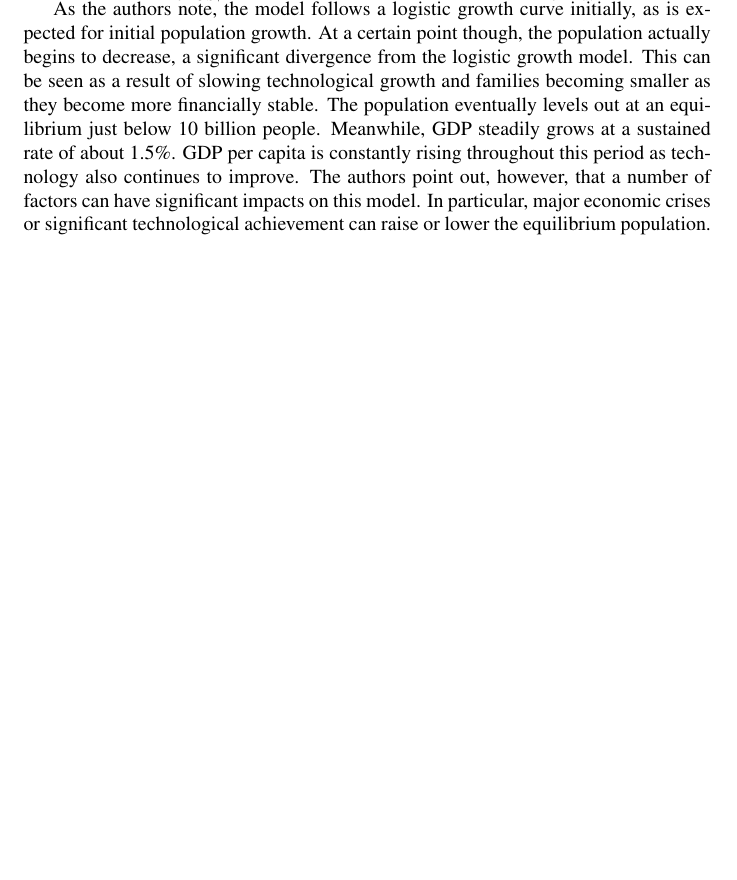
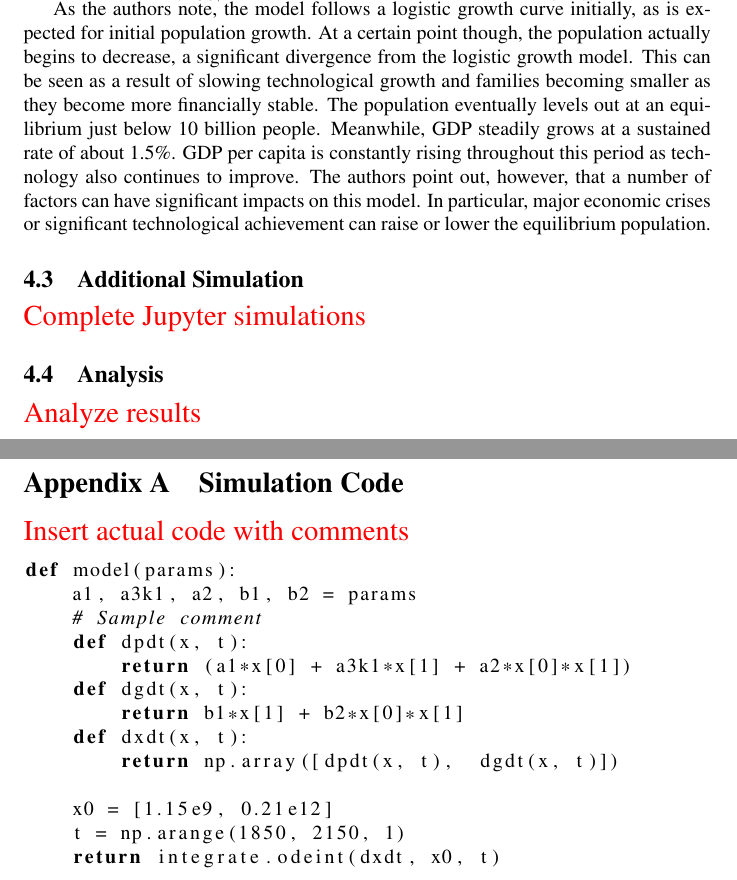
Before and after one commit to rfree18/math-modeling, a LaTeX document (final/tex/Paper.tex): part of page 4 of 5 before the commit and two parts of pages 4 and 5 of 6 after it, the two joined at a grey line, cut so that both start at the same text, the shorter picture padded with empty space. Compiled offline with pdfLaTeX.

Commit message:
Additional updates

```diff
--- a/final/tex/Paper.tex
+++ b/final/tex/Paper.tex
@@ -1,4 +1,5 @@
 \documentclass{article}
+\usepackage[title]{appendix}
 \usepackage{authblk}
 \usepackage{mathptmx}
 \usepackage{url,latexsym,amsmath,amsthm,xspace,rotating,multirow,multicol,xspace,amssymb,paralist}
@@ -278,11 +279,42 @@ The model's authors derived what they found to be appropriate values for the par
 
 As the authors note, the model follows a logistic growth curve initially, as is expected for initial population growth. At a certain point though, the population actually begins to decrease, a significant divergence from the logistic growth model. This can be seen as a result of slowing technological growth and families becoming smaller as they become more financially stable. The population eventually levels out at an equilibrium just below 10 billion people. Meanwhile, GDP steadily grows at a sustained rate of about 1.5\%. GDP per capita is constantly rising throughout this period as technology also continues to improve. The authors point out, however, that a number of factors can have significant impacts on this model. In particular, major economic crises or significant technological achievement can raise or lower the equilibrium population.
 
+\subsection{Additional Simulation}
+
+\todo{Complete Jupyter simulations}
+
+\subsection{Analysis}
+
+\todo{Analyze results}
+
+\newpage
+
+\begin{appendices}
+\section{Simulation Code}
+\todo{Insert actual code with comments}
+
+\begin{lstlisting}[language=Python]
+def model(params):
+    a1, a3k1, a2, b1, b2 = params
+    # Sample comment
+    def dpdt(x, t):
+        return (a1*x[0] + a3k1*x[1] + a2*x[0]*x[1])
+    def dgdt(x, t):
+        return b1*x[1] + b2*x[0]*x[1]
+    def dxdt(x, t):
+        return np.array([dpdt(x, t),  dgdt(x, t)])
+
+    x0 = [1.15e9, 0.21e12]
+    t = np.arange(1850, 2150, 1)
+    return integrate.odeint(dxdt, x0, t)
+\end{lstlisting}
+
+\end{appendices}
+
 \newpage
 
 \nocite{*}
 \bibliographystyle{abbrv}
 \bibliography{paper}
 
-
 \end{document}
```
Also changed, not shown: final/tex/Paper.pdf, 4 other files.
